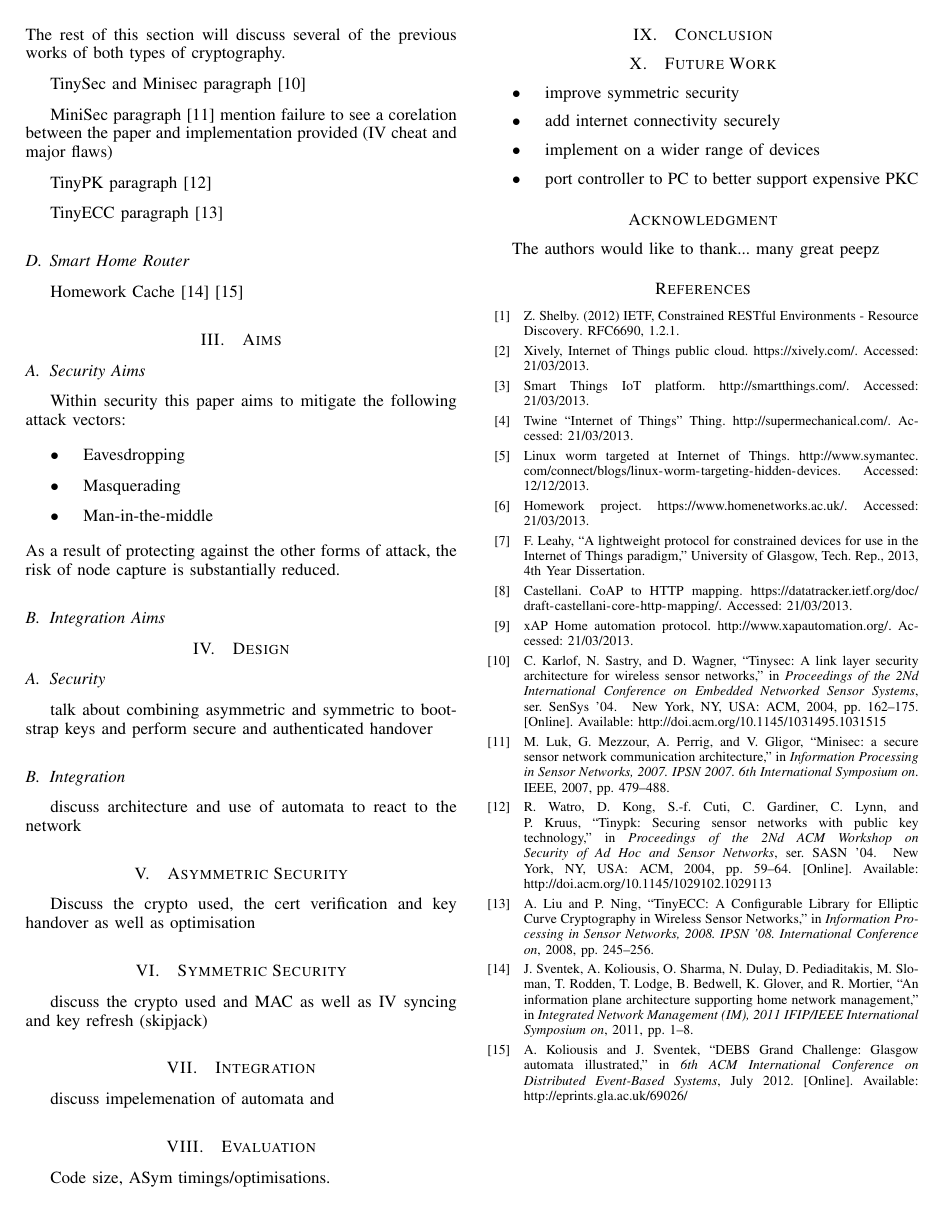
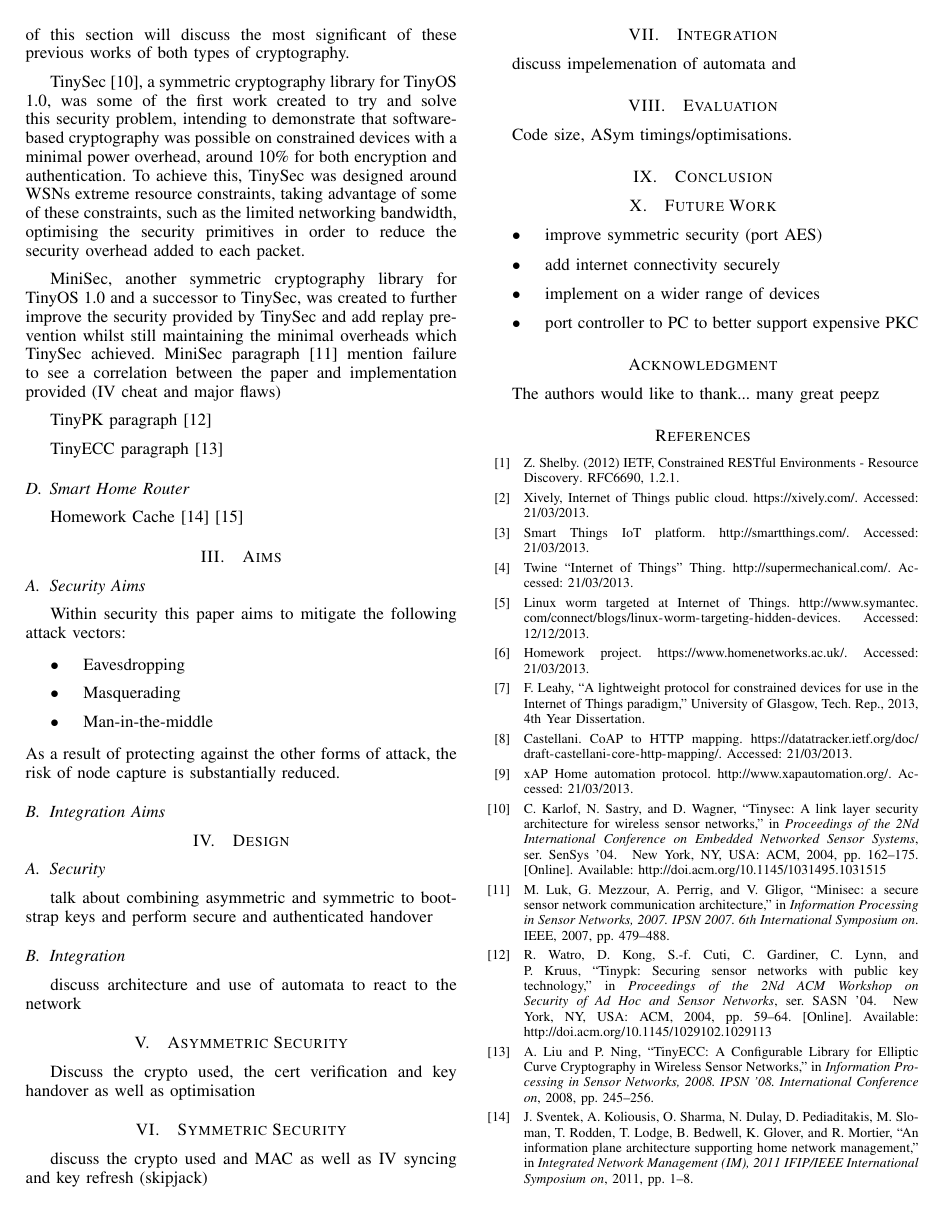
Before and after one commit to drFerg/MSci_Work, a LaTeX paper (senseAppPaper/IoTSecurityIntegrationPaper.tex): page 2 of 2 before the commit and page 2 of 3 after it. Compiled offline with pdfLaTeX.

Commit message:
Added moooore content about TinySec and MiniSec

```diff
--- a/senseAppPaper/IoTSecurityIntegrationPaper.tex
+++ b/senseAppPaper/IoTSecurityIntegrationPaper.tex
@@ -331,11 +331,12 @@ To remedy this, a model for the typical IoT was created consisting of sensors an
 \label{sub:existing_security}
 Deployable security in wireless sensor networks continues to be a significant problem for several reasons. Firstly, power is a major concern in WSNs, thus running expensive cryptography schemes in order to keep transmitted data secret can be detrimental to the lifetime of a node. Secondly, WSN nodes are also extremely constrained in terms of memory (ROM/RAM), requiring cryptography algorithms to fit within extreme size constraints and is especially problematic when trying to reduce computational load by storing pre-computed tables. Lastly, being able to dynamically add new nodes to a network post-deployment, as well as redistribute new keys for the network, enables the network to scale, replace failed nodes and protect against attackers. Previous work has demonstrated various solutions to parts of the problems, but have yet to create a complete solution and efficient solution for enabling nodes to dynamically join a secure network without some shared secret known a priori.
 
-The majority of the previous work breaks down into two categories, symmetric and asymmetric cryptography libraries. The rest of this section will discuss several of the previous works of both types of cryptography.
+The majority of the previous work breaks down into two categories, symmetric and asymmetric cryptography. The rest of this section will discuss the most significant of these previous works of both types of cryptography.
 
-TinySec and Minisec paragraph \cite{TinySec}
+TinySec\cite{TinySec}, a symmetric cryptography library for TinyOS 1.0, was some of the first work created to try and solve this security problem, intending to demonstrate that software-based cryptography was possible on constrained devices with a minimal power overhead, around 10\% for both encryption and authentication. To achieve this, TinySec was designed around WSNs extreme resource constraints, taking advantage of some of these constraints, such as the limited networking bandwidth, optimising the security primitives in order to reduce the security overhead added to each packet.
 
-MiniSec paragraph \cite{MiniSec} mention failure to see a corelation between the paper and implementation provided (IV cheat and major flaws)
+MiniSec, another symmetric cryptography library for TinyOS 1.0 and a successor to TinySec, was created to further improve the security provided by TinySec and add replay prevention whilst still maintaining the minimal overheads which TinySec achieved.
+MiniSec paragraph \cite{MiniSec} mention failure to see a correlation between the paper and implementation provided (IV cheat and major flaws)
 
 TinyPK paragraph \cite{TinyPK}
 
@@ -407,7 +408,7 @@ Code size, ASym timings/optimisations.
 \label{sec:future_work}
 
 \begin{itemize}
-  \item improve symmetric security
+  \item improve symmetric security (port AES)
   \item add internet connectivity securely
   \item implement on a wider range of devices
   \item port controller to PC to better support expensive PKC
```
Also changed, not shown: senseAppPaper/IoTSecurityIntegrationPaper.tex (2 more changed lines).
